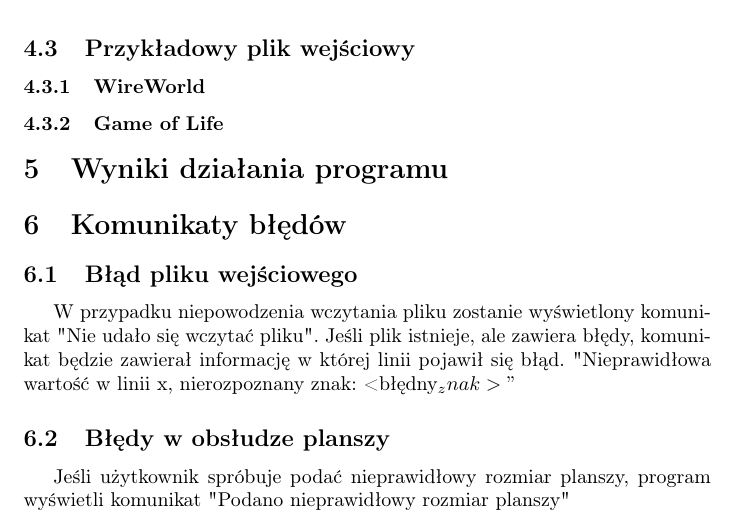
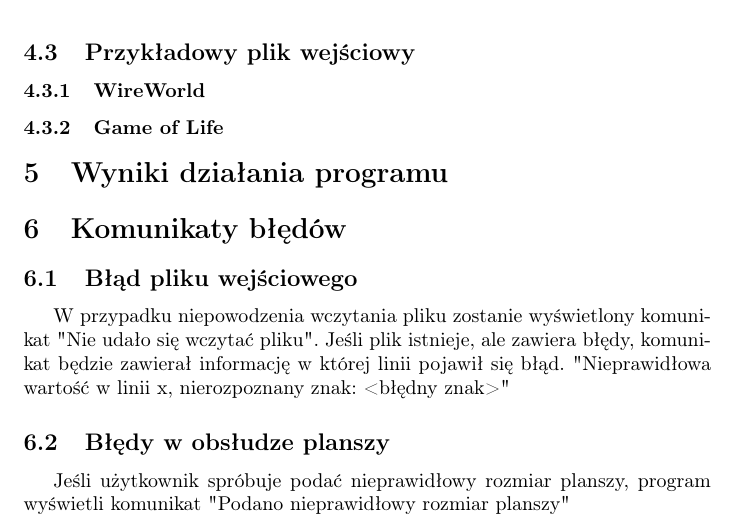
Before and after one commit to KasiaWiktoria/WireWorld, a LaTeX document (specyfikacjafunkcjonalna.tex): part of page 4 of 4, cut so that both start at the same text. Compiled offline with pdfLaTeX.

Commit message:
uaktualniona specyfikacja

```diff
--- a/specyfikacjafunkcjonalna.tex
+++ b/specyfikacjafunkcjonalna.tex
@@ -106,7 +106,7 @@ W przypadku zatrzymanej symulacji istnieje możliwość wyboru komórki na plans
 \subsection{Błąd pliku wejściowego}
 W przypadku niepowodzenia wczytania pliku zostanie wyświetlony komunikat "Nie udało się wczytać pliku".
 Jeśli plik istnieje, ale zawiera błędy, komunikat będzie zawierał informację w której linii pojawił się błąd.
-"Nieprawidłowa wartość w linii x, nierozpoznany znak: <błędny_znak>"
+"Nieprawidłowa wartość w linii x, nierozpoznany znak: <błędny znak>"
 \subsection{Błędy w obsłudze planszy}
 Jeśli użytkownik spróbuje podać nieprawidłowy rozmiar planszy, program wyświetli komunikat "Podano nieprawidłowy rozmiar planszy"
 
```
